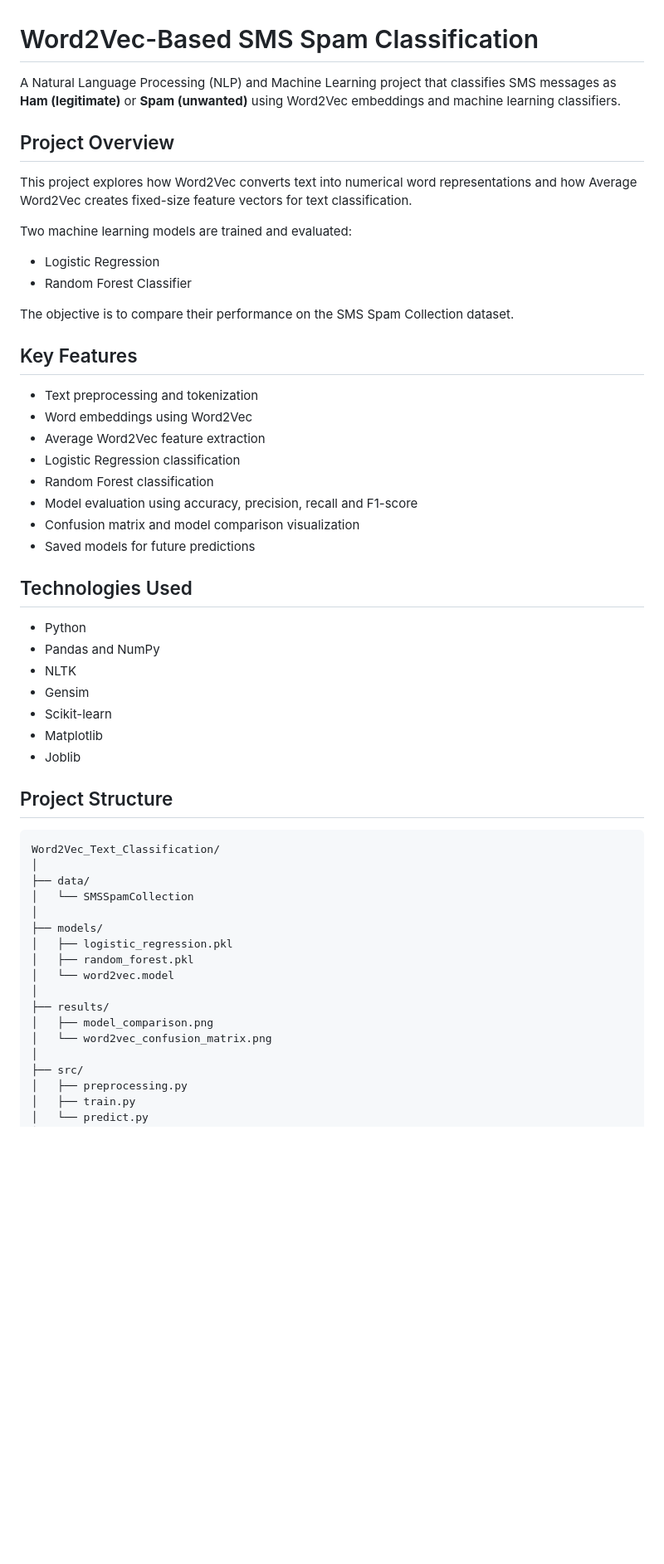
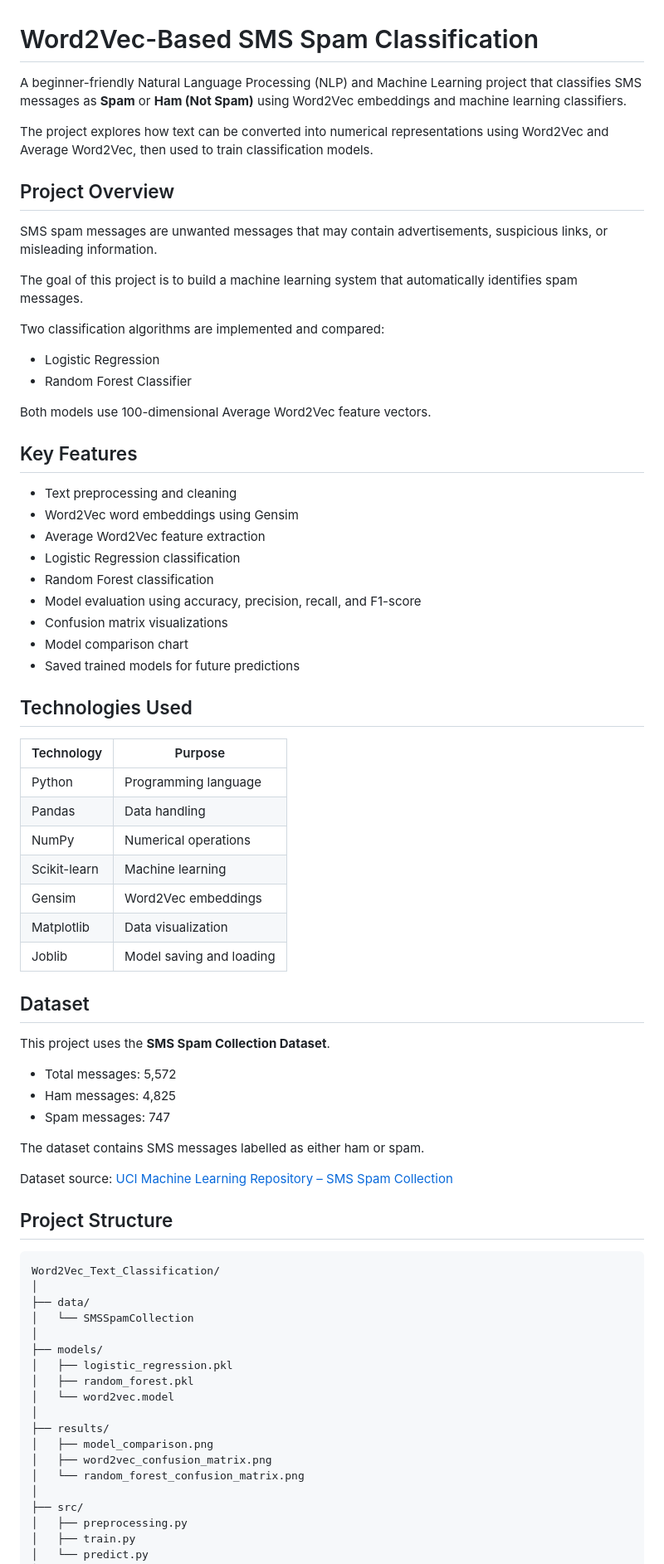
Before and after one commit to skhumera0202/Word2Vec_Text_Classification, a Markdown page: README.md, the part around one of its changes. Shown at 83% size. Rendered like a GitHub page; blank space fills up the shorter version.

```diff
--- a/README.md
+++ b/README.md
@@ -1,38 +1,57 @@
 # Word2Vec-Based SMS Spam Classification
 
-A Natural Language Processing (NLP) and Machine Learning project that classifies SMS messages as **Ham (legitimate)** or **Spam (unwanted)** using Word2Vec embeddings and machine learning classifiers.
+A beginner-friendly Natural Language Processing (NLP) and Machine Learning project that classifies SMS messages as **Spam** or **Ham (Not Spam)** using Word2Vec embeddings and machine learning classifiers.
+
+The project explores how text can be converted into numerical representations using Word2Vec and Average Word2Vec, then used to train classification models.
 
 ## Project Overview
 
-This project explores how Word2Vec converts text into numerical word representations and how Average Word2Vec creates fixed-size feature vectors for text classification.
+SMS spam messages are unwanted messages that may contain advertisements, suspicious links, or misleading information.
 
-Two machine learning models are trained and evaluated:
+The goal of this project is to build a machine learning system that automatically identifies spam messages.
+
+Two classification algorithms are implemented and compared:
 
 - Logistic Regression
 - Random Forest Classifier
 
-The objective is to compare their performance on the SMS Spam Collection dataset.
+Both models use 100-dimensional Average Word2Vec feature vectors.
 
 ## Key Features
 
-- Text preprocessing and tokenization
-- Word embeddings using Word2Vec
+- Text preprocessing and cleaning
+- Word2Vec word embeddings using Gensim
 - Average Word2Vec feature extraction
 - Logistic Regression classification
 - Random Forest classification
-- Model evaluation using accuracy, precision, recall and F1-score
-- Confusion matrix and model comparison visualization
-- Saved models for future predictions
+- Model evaluation using accuracy, precision, recall, and F1-score
+- Confusion matrix visualizations
+- Model comparison chart
+- Saved trained models for future predictions
 
 ## Technologies Used
 
-- Python
-- Pandas and NumPy
-- NLTK
-- Gensim
-- Scikit-learn
-- Matplotlib
-- Joblib
+| Technology | Purpose |
+|---|---|
+| Python | Programming language |
+| Pandas | Data handling |
+| NumPy | Numerical operations |
+| Scikit-learn | Machine learning |
+| Gensim | Word2Vec embeddings |
+| Matplotlib | Data visualization |
+| Joblib | Model saving and loading |
+
+## Dataset
+
+This project uses the **SMS Spam Collection Dataset**.
+
+- Total messages: 5,572
+- Ham messages: 4,825
+- Spam messages: 747
+
+The dataset contains SMS messages labelled as either ham or spam.
+
+Dataset source: [UCI Machine Learning Repository – SMS Spam Collection](https://archive.ics.uci.edu/dataset/228/sms+spam+collection)
 
 ## Project Structure
 
@@ -49,7 +68,8 @@ Word2Vec_Text_Classification/
 │
 ├── results/
 │   ├── model_comparison.png
-│   └── word2vec_confusion_matrix.png
+│   ├── word2vec_confusion_matrix.png
+│   └── random_forest_confusion_matrix.png
 │
 ├── src/
 │   ├── preprocessing.py
```
Also changed, not shown: other parts of README.md (+98 -58 lines), results/model_comparison.png, results/random_forest_confusion_matrix.png (added), results/word2vec_confusion_matrix.png, 1 other file.
